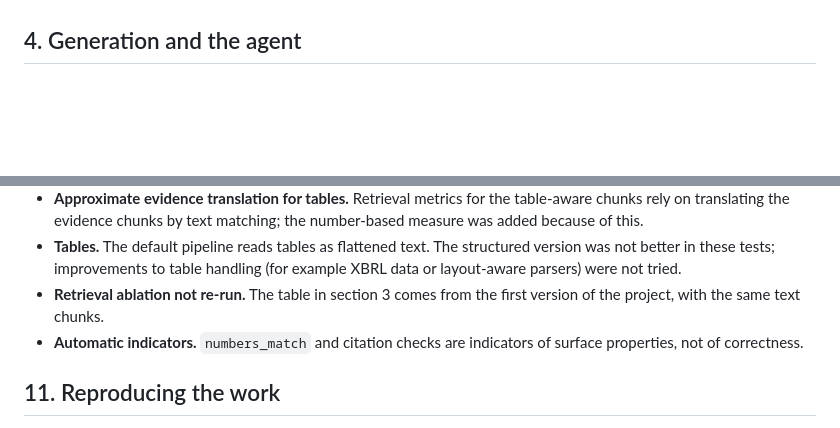
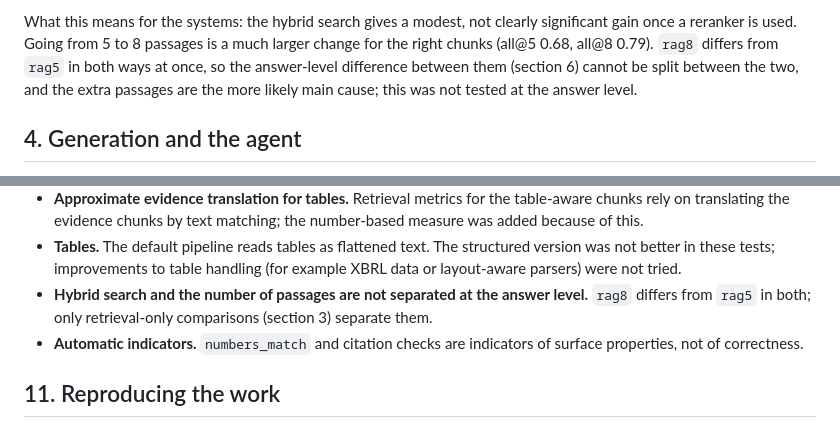
Before and after one commit to ilaria-cesa/10K-agentic-rag, a Markdown page: docs/REPORT.md, 2 parts joined by grey strips. Drawn GitHub-style; blank space fills up the shorter version.

```diff
--- a/docs/REPORT.md
+++ b/docs/REPORT.md
@@ -86,3 +134,7 @@ too tight. Whether 8 is better is tested on hand-graded answers (section 6), not
+What this means for the systems: the hybrid search gives a modest, not clearly significant gain once a reranker is used.
+Going from 5 to 8 passages is a much larger change for the right chunks (all@5 0.68, all@8 0.79). `rag8` differs from
+`rag5` in both ways at once, so the answer-level difference between them (section 6) cannot be split between the two,
+and the extra passages are the more likely main cause; this was not tested at the answer level.
 
 ## 4. Generation and the agent
 
@@ -446,8 +501,8 @@ extra searches were needed.
   evidence chunks by text matching; the number-based measure was added because of this.
 * **Tables.** The default pipeline reads tables as flattened text. The structured version was not better in these
   tests; improvements to table handling (for example XBRL data or layout-aware parsers) were not tried.
-* **Retrieval ablation not re-run.** The table in section 3 comes from the first version of the project, with the same
-  text chunks.
+* **Hybrid search and the number of passages are not separated at the answer level.** `rag8` differs from `rag5` in
+  both; only retrieval-only comparisons (section 3) separate them.
 * **Automatic indicators.** `numbers_match` and citation checks are indicators of surface properties, not of
   correctness.
 
```
Also changed, not shown: other parts of docs/REPORT.md (+61 -8 lines), docs/figures/fig_ablation.png (added), 3 other files.
